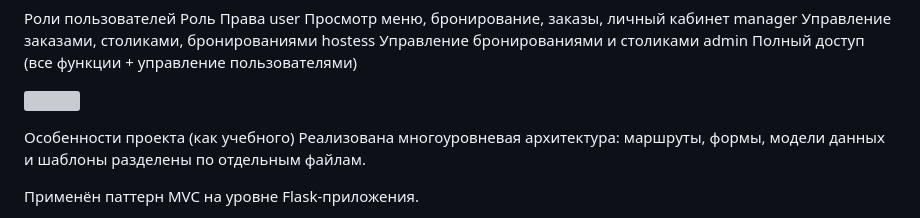
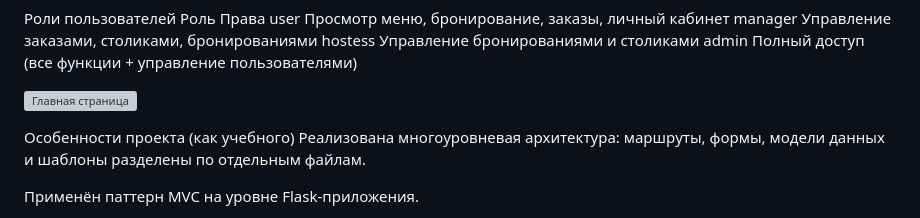
Before and after one commit to goloshumovmisha2005-design/lr3_ovr_rest, a Markdown page: README.md, the part around the change. GitHub-like rendering; grey boxes are pictures that could not be loaded.

Commit message:
Merge remote-tracking branch 'origin/master'

```diff
--- a/README.md
+++ b/README.md
@@ -169,7 +169,7 @@ manager	Управление заказами, столиками, бронир
 hostess	Управление бронированиями и столиками
 admin	Полный доступ (все функции + управление пользователями)
 
-![](D:\лр3\docs\main_page.png)
+![Главная страница](D:\лр3\docs\main_page.png)
 
 Особенности проекта (как учебного)
 Реализована многоуровневая архитектура: маршруты, формы, модели данных и шаблоны разделены по отдельным файлам.
```
